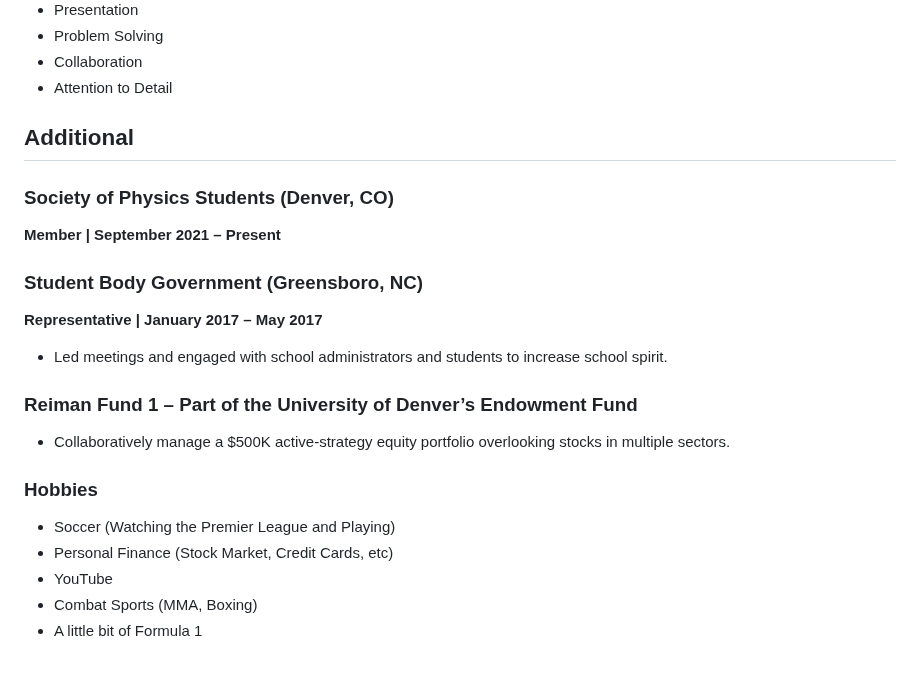
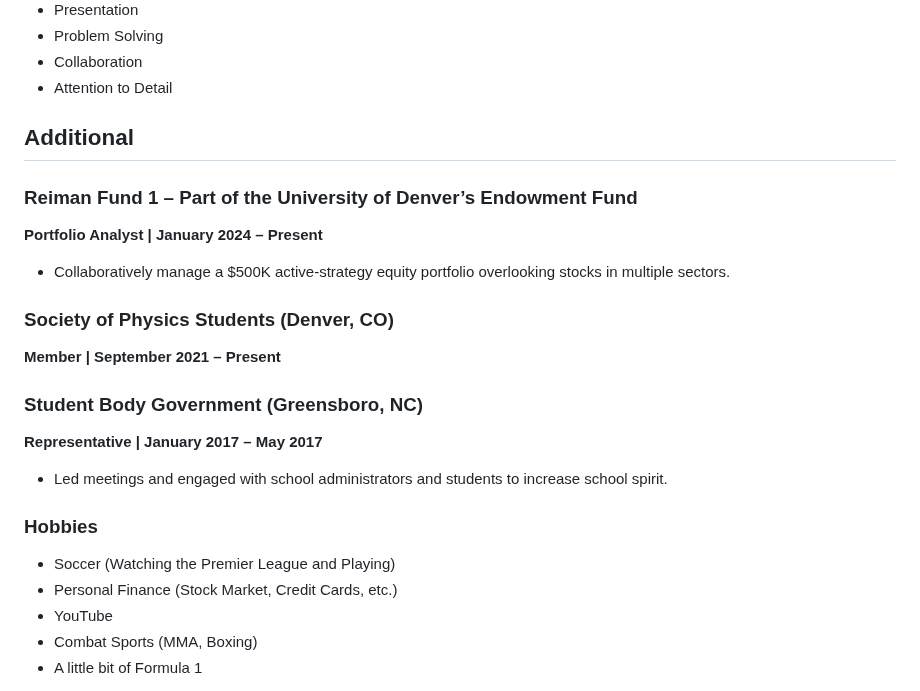
Before and after one commit to falmatawako/falmatawako, a Markdown page: README.md, the part around the change. Drawn GitHub-style; blank space fills up the shorter version.

```diff
--- a/README.md
+++ b/README.md
@@ -125,6 +125,10 @@ Full Project: [View Code](Falmata_Wako_Homework_2.html)
 <a name="additional"></a>
 ## Additional
 
+### Reiman Fund 1 – Part of the University of Denver’s Endowment Fund
+**Portfolio Analyst | January 2024 – Present**
+- Collaboratively manage a $500K active-strategy equity portfolio overlooking stocks in multiple sectors.
+
 ### Society of Physics Students (Denver, CO)
 **Member | September 2021 – Present**
 
@@ -132,13 +136,10 @@ Full Project: [View Code](Falmata_Wako_Homework_2.html)
 **Representative | January 2017 – May 2017**
 - Led meetings and engaged with school administrators and students to increase school spirit.
 
-### Reiman Fund 1 – Part of the University of Denver’s Endowment Fund
-- Collaboratively manage a $500K active-strategy equity portfolio overlooking stocks in multiple sectors.
-
 
 ### Hobbies
 - Soccer (Watching the Premier League and Playing)
-- Personal Finance (Stock Market, Credit Cards, etc)
+- Personal Finance (Stock Market, Credit Cards, etc.)
 - YouTube
 - Combat Sports (MMA, Boxing)
 - A little bit of Formula 1
```
